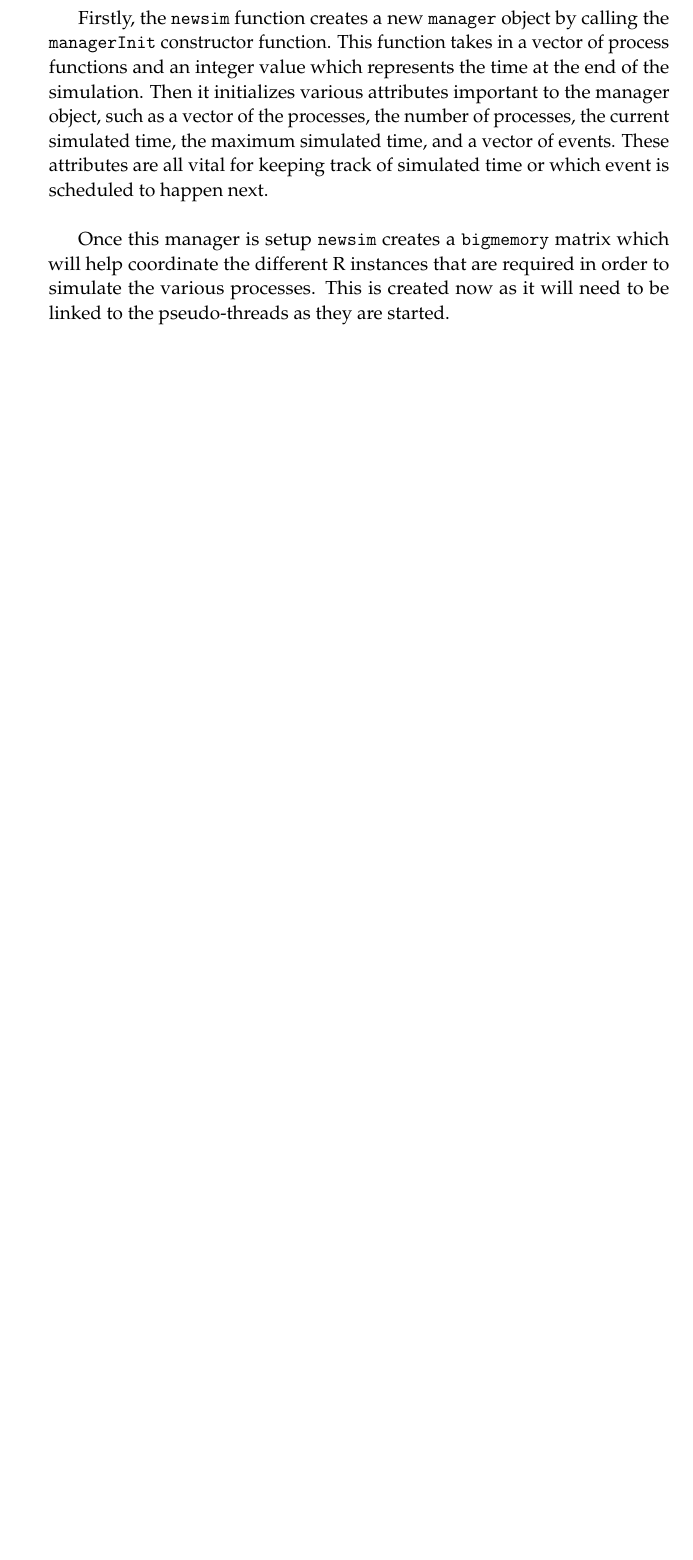
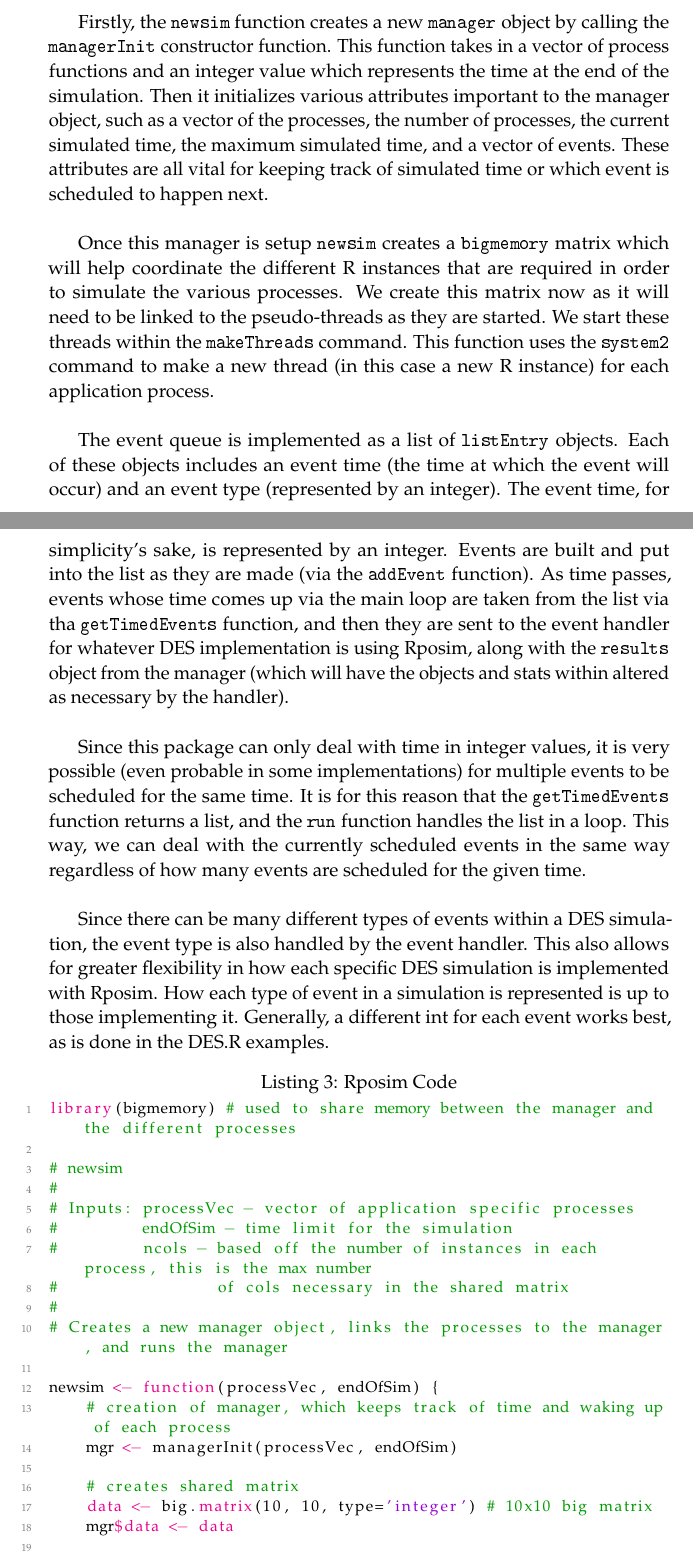
Before and after one commit to niklas-k/ECS145, a LaTeX document (TermProject/WrittenReport/DESReport.tex): part of page 10 of 14 before the commit and two parts of pages 10 and 11 of 19 after it, the two joined at a grey line, cut so that both start at the same text, the shorter picture padded with empty space. The pictures show the PDF file TermProject/WrittenReport/DESReport.pdf that the author committed with the source.

Commit message:
screwed up adding previously
- added to explanations of new code to Rposim
- added Rposim code listing to report

```diff
--- a/TermProject/WrittenReport/DESReport.tex
+++ b/TermProject/WrittenReport/DESReport.tex
@@ -148,7 +148,16 @@ In order to get a better overview of how \texttt{Rposim} works, it is beneficial
 
 Firstly, the \texttt{newsim} function creates a new \texttt{manager} object by calling the \texttt{managerInit} constructor function. This function takes in a vector of process functions and an integer value which represents the time at the end of the simulation. Then it initializes various attributes important to the manager object, such as a vector of the processes, the number of processes, the current simulated time, the maximum simulated time, and a vector of events. These attributes are all vital for keeping track of simulated time or which event is scheduled to happen next.
 
-Once this manager is setup \texttt{newsim} creates a \texttt{bigmemory} matrix which will help coordinate the different R instances that are required in order to simulate the various processes. This is created now as it will need to be linked to the pseudo-threads as they are started.
+Once this manager is setup \texttt{newsim} creates a \texttt{bigmemory} matrix which will help coordinate the different R instances that are required in order to simulate the various processes. We create this matrix now as it will need to be linked to the pseudo-threads as they are started. We start these threads within the \texttt{makeThreads} command. This function uses the \texttt{system2} command to make a new thread (in this case a new R instance) for each application process.
+
+The event queue is implemented as a list of \texttt{listEntry} objects. Each of these objects includes an event time (the time at which the event will occur) and an event type (represented by an integer). The event time, for simplicity's sake, is represented by an integer. Events are built and put into the list as they are made (via the \texttt{addEvent} function). As time passes, events whose time comes up via the main loop are taken from the list via tha \texttt{getTimedEvents} function, and then they are sent to the event handler for whatever DES implementation is using Rposim, along with the \texttt{results} object from the manager (which will have the objects and stats within altered as necessary by the handler).
+
+Since this package can only deal with time in integer values, it is very possible (even probable in some implementations) for multiple events to be scheduled for the same time. It is for this reason that the \texttt{getTimedEvents} function returns a list, and the \texttt{run} function handles the list in a loop. This way, we can deal with the currently scheduled events in the same way regardless of how many events are scheduled for the given time.
+
+Since there can be many different types of events within a DES simulation, the event type is also handled by the event handler. This also allows for greater flexibility in how each specific DES simulation is implemented with Rposim. How each type of event in a simulation is represented is up to those implementing it. Generally, a different int for each event works best, as is done in the DES.R examples.
+
+
+\lstinputlisting[language=R,caption=Rposim Code]{../Rposim.R}
 
 %----------------------------------------------------------------------------------------
 
```
Also changed, not shown: TermProject/WrittenReport/DESReport.pdf, 3 other files.
